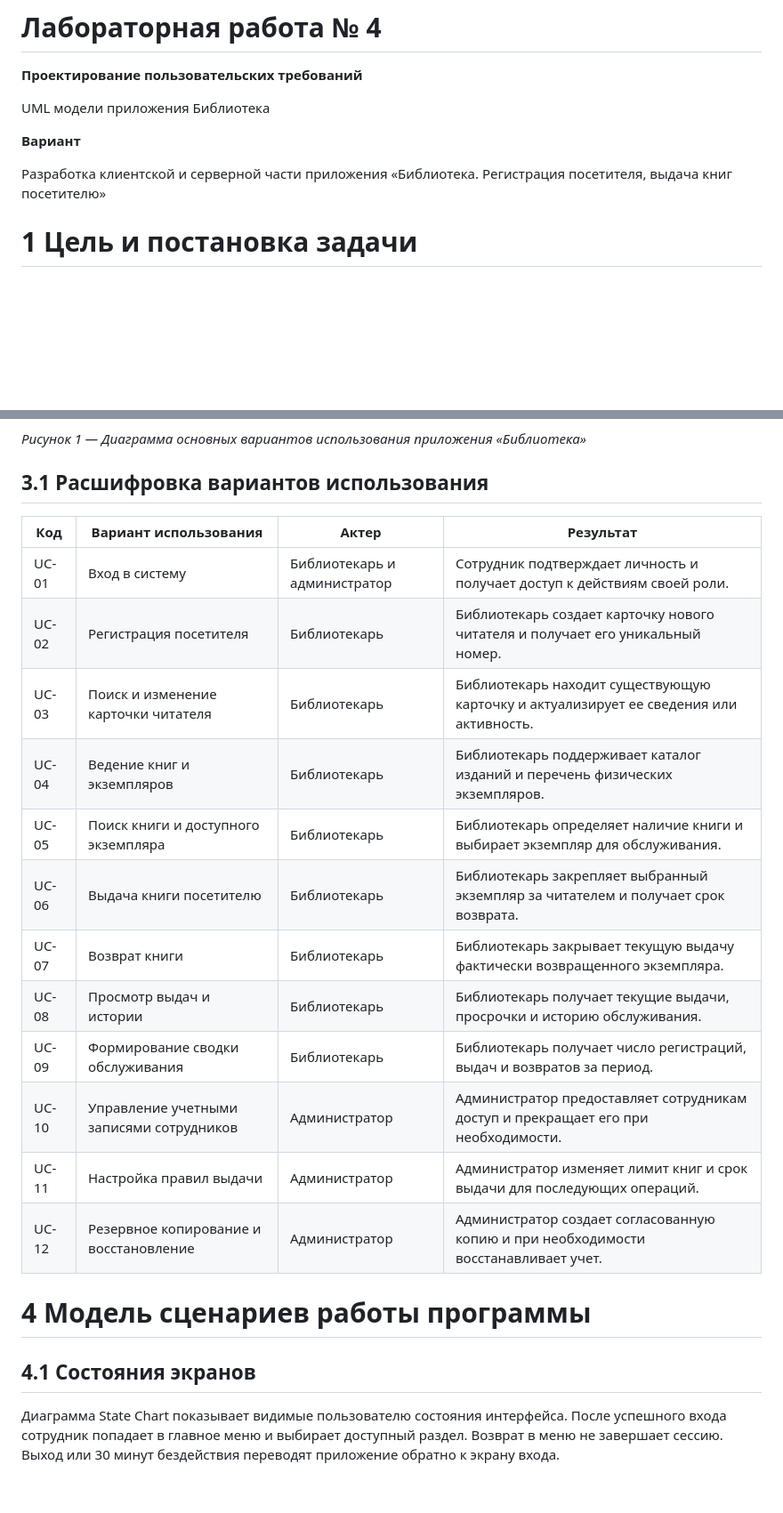
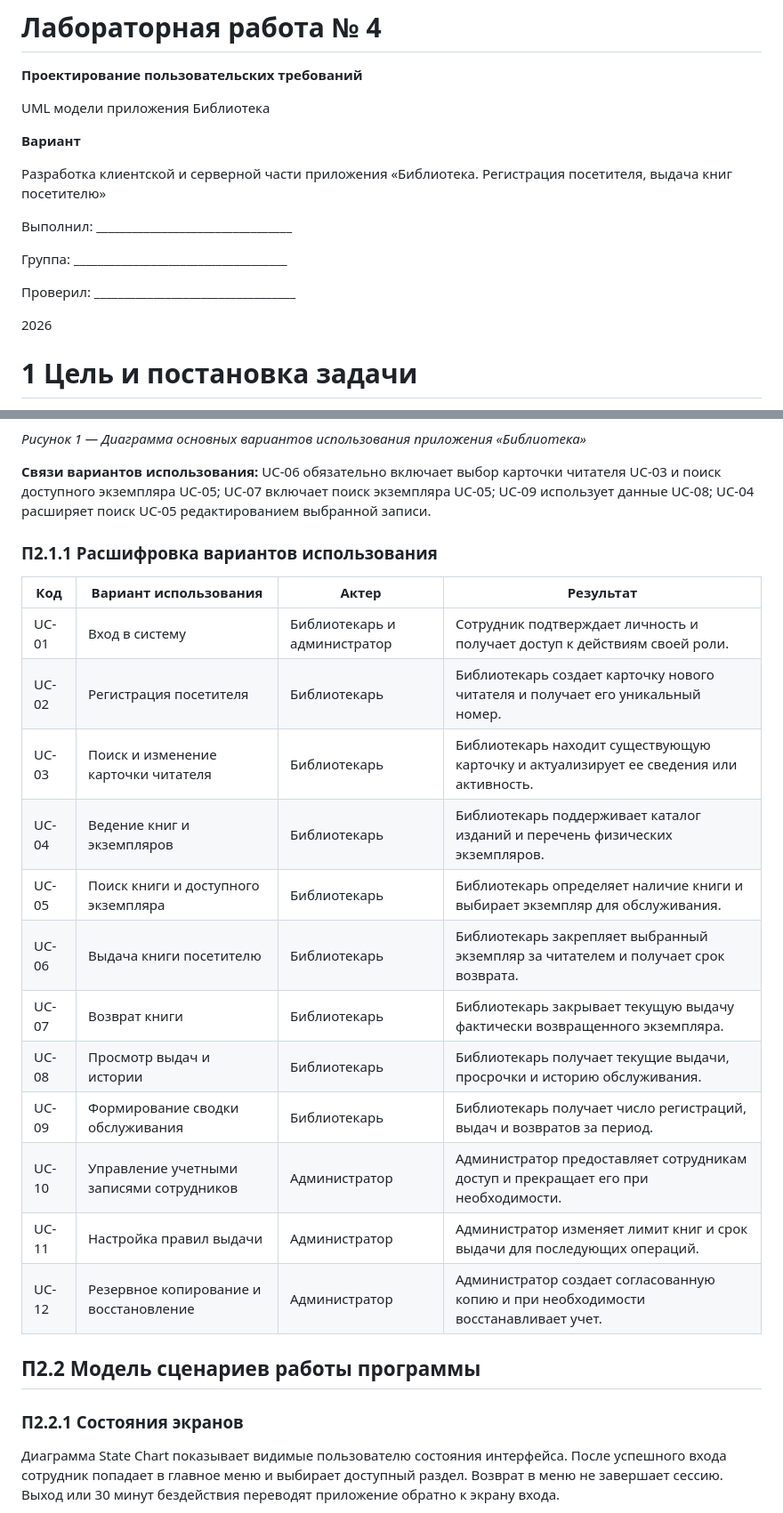
Before and after one commit to Yaroslav1488228/RIAT, a Markdown page: Лабораторная_работа_4_Библиотека.md, 2 parts joined by grey strips. Shown at 89% size. GitHub-like rendering; blank space fills up the shorter version.

```diff
--- a/Лабораторная_работа_4_Библиотека.md
+++ b/Лабораторная_работа_4_Библиотека.md
@@ -7,6 +7,14 @@ UML модели приложения Библиотека
 **Вариант**
 
 Разработка клиентской и серверной части приложения «Библиотека. Регистрация посетителя, выдача книг посетителю»
+
+Выполнил: \_\_\_\_\_\_\_\_\_\_\_\_\_\_\_\_\_\_\_\_\_\_\_\_\_\_\_\_\_\_\_\_\_
+
+Группа: \_\_\_\_\_\_\_\_\_\_\_\_\_\_\_\_\_\_\_\_\_\_\_\_\_\_\_\_\_\_\_\_\_\_\_\_
+
+Проверил: \_\_\_\_\_\_\_\_\_\_\_\_\_\_\_\_\_\_\_\_\_\_\_\_\_\_\_\_\_\_\_\_\_\_
+
+2026
 
 # 1 Цель и постановка задачи
 
@@ -45,26 +65,28 @@ UML модели приложения Библиотека
 
 *Рисунок 1 — Диаграмма основных вариантов использования приложения «Библиотека»*
 
-## 3.1 Расшифровка вариантов использования
+**Связи вариантов использования:** UC-06 обязательно включает выбор карточки читателя UC-03 и поиск доступного экземпляра UC-05; UC-07 включает поиск экземпляра UC-05; UC-09 использует данные UC-08; UC-04 расширяет поиск UC-05 редактированием выбранной записи.
 
-| **Код** | **Вариант использования**                | **Актер**                    | **Результат**                                                                          |
-|---------|------------------------------------------|------------------------------|----------------------------------------------------------------------------------------|
-| UC-01   | Вход в систему                           | Библиотекарь и администратор | Сотрудник подтверждает личность и получает доступ к действиям своей роли.              |
-| UC-02   | Регистрация посетителя                   | Библиотекарь                 | Библиотекарь создает карточку нового читателя и получает его уникальный номер.         |
-| UC-03   | Поиск и изменение карточки читателя      | Библиотекарь                 | Библиотекарь находит существующую карточку и актуализирует ее сведения или активность. |
-| UC-04   | Ведение книг и экземпляров               | Библиотекарь                 | Библиотекарь поддерживает каталог изданий и перечень физических экземпляров.           |
-| UC-05   | Поиск книги и доступного экземпляра      | Библиотекарь                 | Библиотекарь определяет наличие книги и выбирает экземпляр для обслуживания.           |
-| UC-06   | Выдача книги посетителю                  | Библиотекарь                 | Библиотекарь закрепляет выбранный экземпляр за читателем и получает срок возврата.     |
-| UC-07   | Возврат книги                            | Библиотекарь                 | Библиотекарь закрывает текущую выдачу фактически возвращенного экземпляра.             |
-| UC-08   | Просмотр выдач и истории                 | Библиотекарь                 | Библиотекарь получает текущие выдачи, просрочки и историю обслуживания.                |
-| UC-09   | Формирование сводки обслуживания         | Библиотекарь                 | Библиотекарь получает число регистраций, выдач и возвратов за период.                  |
-| UC-10   | Управление учетными записями сотрудников | Администратор                | Администратор предоставляет сотрудникам доступ и прекращает его при необходимости.     |
-| UC-11   | Настройка правил выдачи                  | Администратор                | Администратор изменяет лимит книг и срок выдачи для последующих операций.              |
-| UC-12   | Резервное копирование и восстановление   | Администратор                | Администратор создает согласованную копию и при необходимости восстанавливает учет.    |
+### П2.1.1 Расшифровка вариантов использования
 
-# 4 Модель сценариев работы программы
+| Код | Вариант использования | Актер | Результат |
+| --- | --- | --- | --- |
+| UC-01 | Вход в систему | Библиотекарь и администратор | Сотрудник подтверждает личность и получает доступ к действиям своей роли. |
+| UC-02 | Регистрация посетителя | Библиотекарь | Библиотекарь создает карточку нового читателя и получает его уникальный номер. |
+| UC-03 | Поиск и изменение карточки читателя | Библиотекарь | Библиотекарь находит существующую карточку и актуализирует ее сведения или активность. |
+| UC-04 | Ведение книг и экземпляров | Библиотекарь | Библиотекарь поддерживает каталог изданий и перечень физических экземпляров. |
+| UC-05 | Поиск книги и доступного экземпляра | Библиотекарь | Библиотекарь определяет наличие книги и выбирает экземпляр для обслуживания. |
+| UC-06 | Выдача книги посетителю | Библиотекарь | Библиотекарь закрепляет выбранный экземпляр за читателем и получает срок возврата. |
+| UC-07 | Возврат книги | Библиотекарь | Библиотекарь закрывает текущую выдачу фактически возвращенного экземпляра. |
+| UC-08 | Просмотр выдач и истории | Библиотекарь | Библиотекарь получает текущие выдачи, просрочки и историю обслуживания. |
+| UC-09 | Формирование сводки обслуживания | Библиотекарь | Библиотекарь получает число регистраций, выдач и возвратов за период. |
+| UC-10 | Управление учетными записями сотрудников | Администратор | Администратор предоставляет сотрудникам доступ и прекращает его при необходимости. |
+| UC-11 | Настройка правил выдачи | Администратор | Администратор изменяет лимит книг и срок выдачи для последующих операций. |
+| UC-12 | Резервное копирование и восстановление | Администратор | Администратор создает согласованную копию и при необходимости восстанавливает учет. |
 
-## 4.1 Состояния экранов
+## П2.2 Модель сценариев работы программы
+
+### П2.2.1 Состояния экранов
 
 Диаграмма State Chart показывает видимые пользователю состояния интерфейса. После успешного входа сотрудник попадает в главное меню и выбирает доступный раздел. Возврат в меню не завершает сессию. Выход или 30 минут бездействия переводят приложение обратно к экрану входа.
 
```
Also changed, not shown: other parts of Лабораторная_работа_4_Библиотека.md (+51 -39 lines), images/lab4/diagram-1-use-cases.png.
